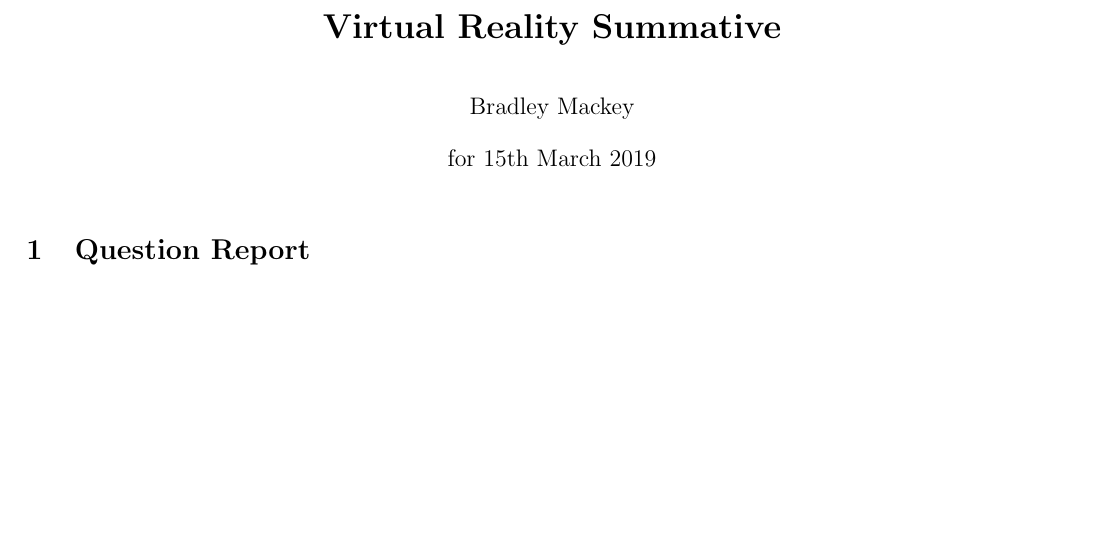
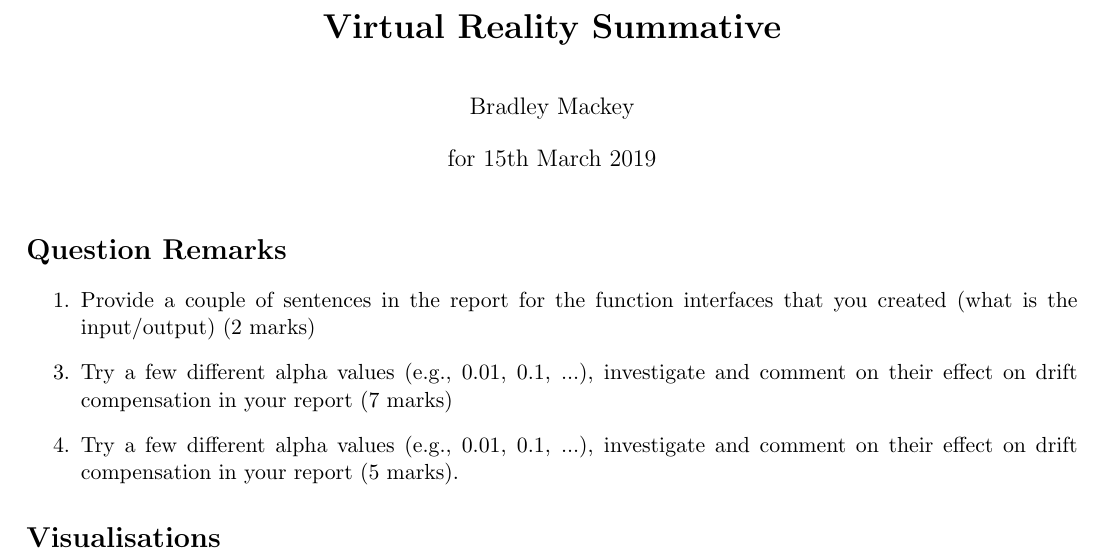
Before and after one commit to bradleymackey/l3-virtual-reality, a LaTeX document (report/wbbz74.tex): part of the page, cut so that both start at the same text, the shorter picture padded with empty space. Compiled offline with pdfLaTeX.

Commit message:
add all required sections to report

```diff
--- a/report/wbbz74.tex
+++ b/report/wbbz74.tex
@@ -16,6 +16,13 @@
 
 \graphicspath{ {./images/} }
 
+% so that we can skip any number of items in an enumeration
+\makeatletter
+\newcommand{\skipitems}[1]{%
+  \addtocounter{\@enumctr}{#1}%
+}
+\makeatother
+
 \begin{document}
 
 \title{\textbf{Virtual Reality Summative}}
@@ -24,7 +31,16 @@
 \maketitle
 
 
-\section{Question Report}
+\section*{Question Remarks}
+
+\begin{enumerate}
+\item Provide a couple of sentences in the report for the function interfaces that you created (what is the input/output) (2 marks)
+\skipitems{1} % NO REPORT REQUIRED FOR QUESTION #2
+\item Try a few different alpha values (e.g., 0.01, 0.1, ...), investigate and comment on their effect on drift compensation in your report (7 marks)
+\item Try a few different alpha values (e.g., 0.01, 0.1, ...), investigate and comment on their effect on drift compensation in your report (5 marks).
+\end{enumerate}
+
+\section*{Visualisations}
 
 
 
```
Also changed, not shown: report/wbbz74.pdf, 3 other files.
